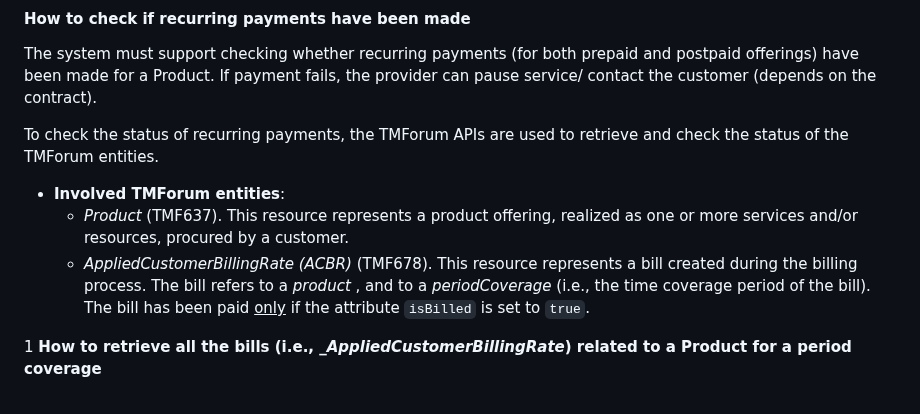
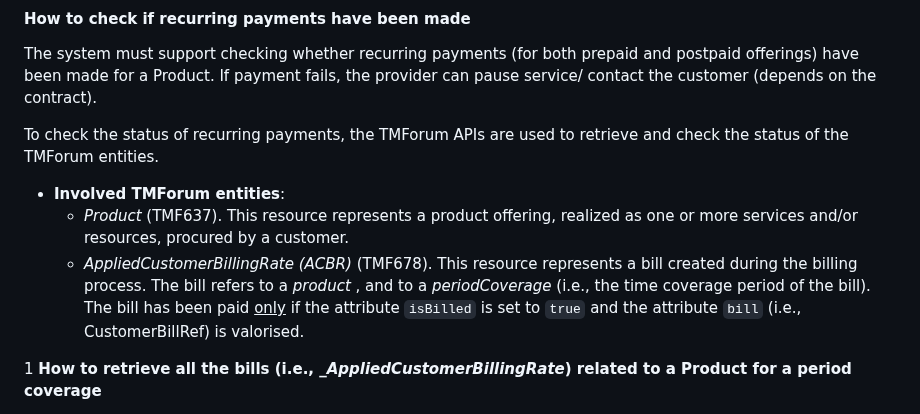
Before and after one commit to DOME-Marketplace/integration-guide, a Markdown page: README.md, the part around the change. Drawn GitHub-style.

Commit message:
Update README.md
Improved Billing & Payment section

```diff
--- a/README.md
+++ b/README.md
@@ -1136,7 +1136,7 @@ To check the status of recurring payments, the TMForum APIs are used to retrieve
 
 - **Involved TMForum entities**:
   - _Product_ (TMF637). This resource represents a product offering, realized as one or more services and/or resources, procured by a customer.
-  - _AppliedCustomerBillingRate (ACBR)_ (TMF678). This resource represents a bill created during the billing process. The bill refers to a _product_ , and to a _periodCoverage_ (i.e., the time coverage period of the bill). The bill has been paid <ins>only</ins> if the attribute `isBilled` is set to `true`.
+  - _AppliedCustomerBillingRate (ACBR)_ (TMF678). This resource represents a bill created during the billing process. The bill refers to a _product_ , and to a _periodCoverage_ (i.e., the time coverage period of the bill). The bill has been paid <ins>only</ins> if the attribute `isBilled` is set to `true` and the attribute `bill` (i.e., CustomerBillRef) is valorised.
 
 1 **How to retrieve all the bills (i.e., __AppliedCustomerBillingRate_) related to a Product for a period coverage**
   - To retrieve the list of the bills (i.e., ACBR) generated by the billing subsystem you can use the `GET` method provided by the **TMForum specification** with the **fields** and **filters** in the query string:
```
